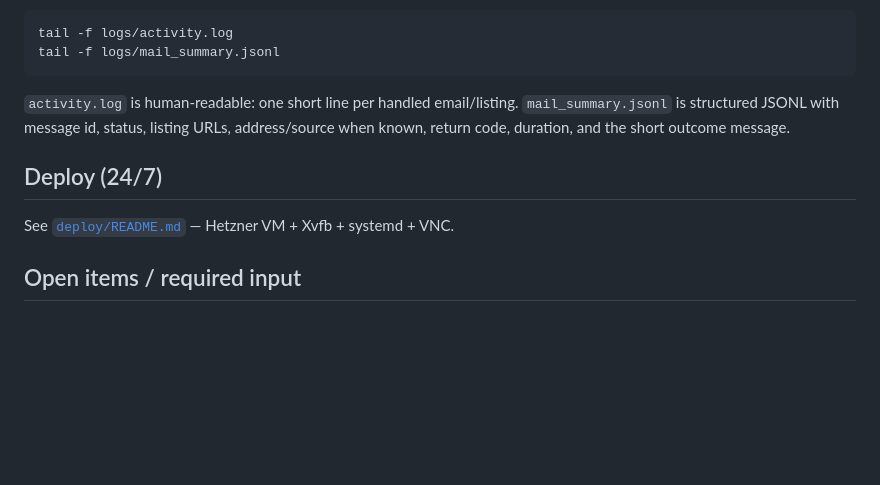
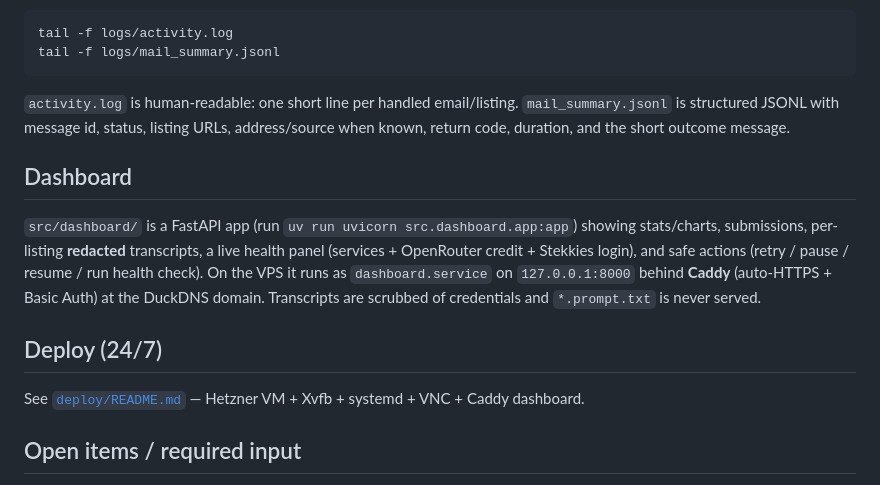
Before and after one commit to caldaibis/browser-agent, a Markdown page: README.md, the part around the change. Drawn GitHub-style; blank space fills up the shorter version.

Commit message:
docs: dashboard section in README
Co-Authored-By: Claude Opus 4.8 <noreply@anthropic.com>

```diff
--- a/README.md
+++ b/README.md
@@ -77,8 +77,18 @@ tail -f logs/mail_summary.jsonl
 `mail_summary.jsonl` is structured JSONL with message id, status, listing URLs,
 address/source when known, return code, duration, and the short outcome message.
 
+## Dashboard
+`src/dashboard/` is a FastAPI app (run `uv run uvicorn src.dashboard.app:app`)
+showing stats/charts, submissions, per-listing **redacted** transcripts, a live
+health panel (services + OpenRouter credit + Stekkies login), and safe actions
+(retry / pause / resume / run health check). On the VPS it runs as
+`dashboard.service` on `127.0.0.1:8000` behind **Caddy** (auto-HTTPS + Basic
+Auth) at the DuckDNS domain. Transcripts are scrubbed of credentials and
+`*.prompt.txt` is never served.
+
 ## Deploy (24/7)
-See [`deploy/README.md`](deploy/README.md) — Hetzner VM + Xvfb + systemd + VNC.
+See [`deploy/README.md`](deploy/README.md) — Hetzner VM + Xvfb + systemd + VNC +
+Caddy dashboard.
 
 ## Open items / required input
 - **Latency.** Polling is every 5s (`src/gmail_watch.py`). For lower latency,
```
